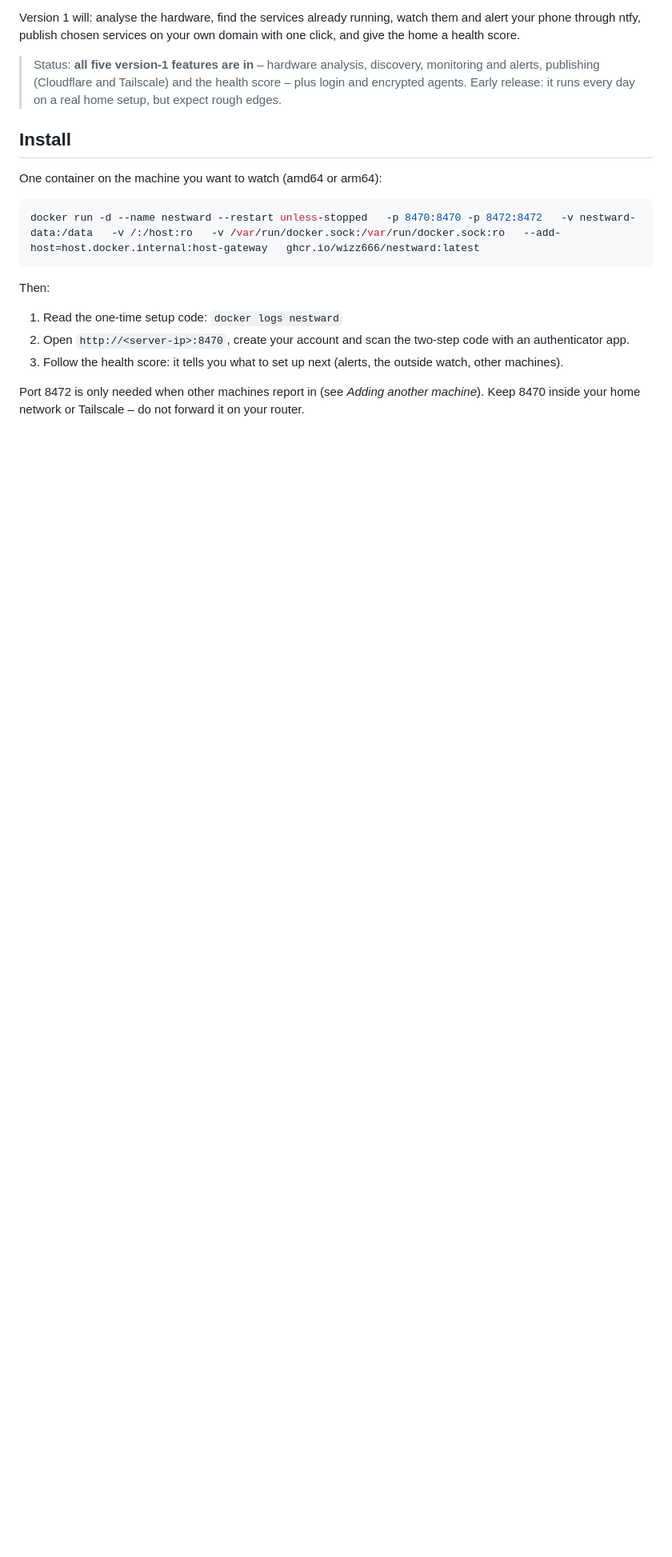
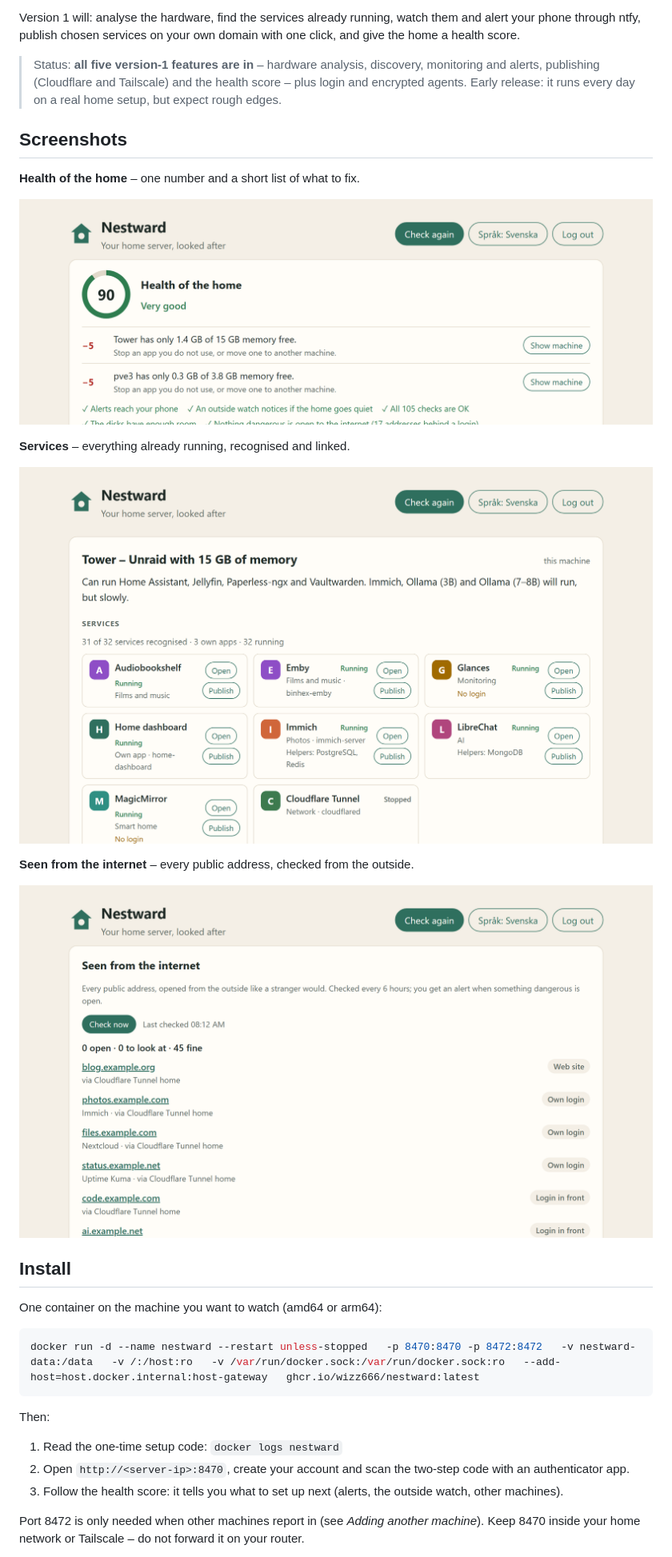
Before and after one commit to wizz666/nestward, a Markdown page: README.md, the part around the change. Shown at 80% size. Rendered like a GitHub page; pictures changed too: docs/screenshots/exposure.png (added), docs/screenshots/health.png (added), docs/screenshots/services.png (added); blank space fills up the shorter version.

Commit message:
README: screenshots

```diff
--- a/README.md
+++ b/README.md
@@ -12,6 +12,20 @@ your own domain with one click, and give the home a health score.
 > discovery, monitoring and alerts, publishing (Cloudflare and Tailscale)
 > and the health score – plus login and encrypted agents. Early release:
 > it runs every day on a real home setup, but expect rough edges.
+
+## Screenshots
+
+**Health of the home** – one number and a short list of what to fix.
+
+![Health score](docs/screenshots/health.png)
+
+**Services** – everything already running, recognised and linked.
+
+![Services found on an Unraid server](docs/screenshots/services.png)
+
+**Seen from the internet** – every public address, checked from the outside.
+
+![Exposure check](docs/screenshots/exposure.png)
 
 ## Install
 
```
